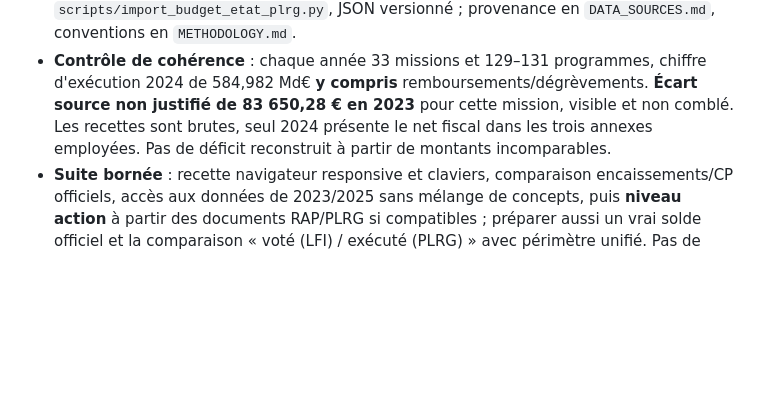
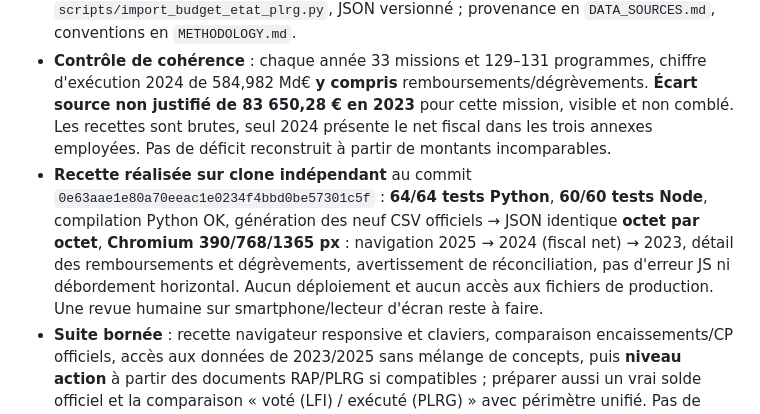
Before and after one commit to Kiwinokoto/budget_fr, a Markdown page: ROADMAP.md, the part around the change. Rendered like a GitHub page; blank space fills up the shorter version.

Commit message:
docs(roadmap): consigner 124 tests et recette du budget État

```diff
--- a/ROADMAP.md
+++ b/ROADMAP.md
@@ -6,6 +6,7 @@
 - **PR #43 fusionnée** : sous-fonctions COFOG S13, 69 catégories de 1995–2024, commit `a08fb11d123a0723e8ba69755ab077199864fd2f`. Production non redéployée.
 - **Nouvelle tranche : budget général de l'État (≠ APU consolidées S13)**. Branche `dev/budget-etat-execution-2023-2025-20261018` depuis `a08fb11d...` : `etat.html`, trois années **2023–2025**, navigation **missions → programmes**, recettes recouvrées par catégorie → section, CP ouverts et consommés, fisc brut explicitement distingué du net. Sources originales PLRG (neuf CSV) vérifiées par SHA-256 et transformation reproductible `scripts/import_budget_etat_plrg.py`, JSON versionné ; provenance en `DATA_SOURCES.md`, conventions en `METHODOLOGY.md`.
 - **Contrôle de cohérence** : chaque année 33 missions et 129–131 programmes, chiffre d'exécution 2024 de 584,982 Md€ **y compris** remboursements/dégrèvements. **Écart source non justifié de 83 650,28 € en 2023** pour cette mission, visible et non comblé. Les recettes sont brutes, seul 2024 présente le net fiscal dans les trois annexes employées. Pas de déficit reconstruit à partir de montants incomparables.
+- **Recette réalisée sur clone indépendant** au commit `0e63aae1e80a70eeac1e0234f4bbd0be57301c5f` : **64/64 tests Python**, **60/60 tests Node**, compilation Python OK, génération des neuf CSV officiels → JSON identique **octet par octet**, **Chromium 390/768/1365 px** : navigation 2025 → 2024 (fiscal net) → 2023, détail des remboursements et dégrèvements, avertissement de réconciliation, pas d'erreur JS ni débordement horizontal. Aucun déploiement et aucun accès aux fichiers de production. Une revue humaine sur smartphone/lecteur d'écran reste à faire.
 - **Suite bornée** : recette navigateur responsive et claviers, comparaison encaissements/CP officiels, accès aux données de 2023/2025 sans mélange de concepts, puis **niveau action** à partir des documents RAP/PLRG si compatibles ; préparer aussi un vrai solde officiel et la comparaison « voté (LFI) / exécuté (PLRG) » avec périmètre unifié. Pas de réforme générale de l'accueil, ni création d'indice politique non audité.
 - **État de production** : dernier SHA applicatif connu `8aead975b776f3d5ed2f6e2215e749ef03edca3b`. Aucun déploiement implicite des PR. Avant publication : vérifier branche approuvée, verrous déploiement, sauvegarde, fichiers JSON et nouveaux liens, rollback.
 
```
